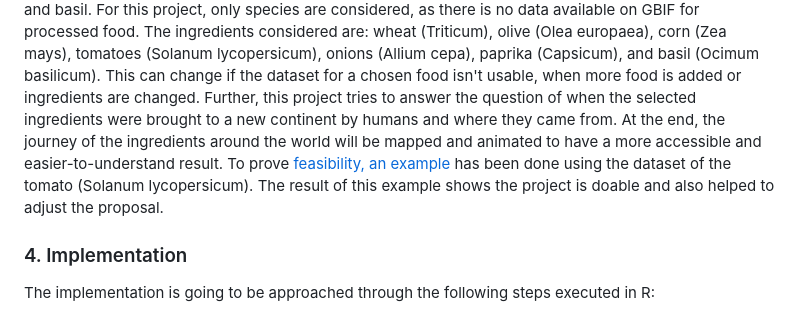
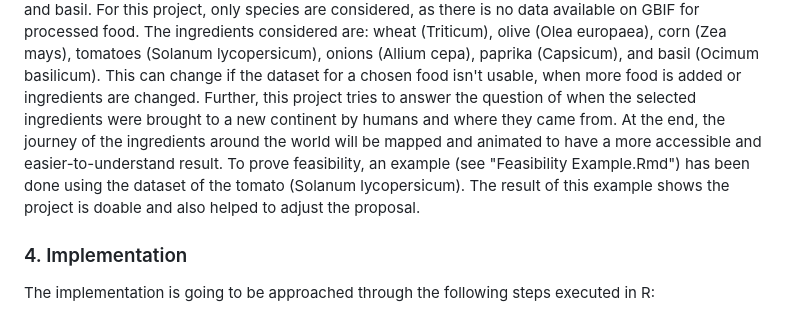
Before and after one commit to Charchaeology/ps_report, a Markdown page: README.md, the part around the change. GitHub-like rendering.

```diff
--- a/README.md
+++ b/README.md
@@ -14,7 +14,7 @@ Nowadays, with all kinds of food available year-round in supermarkets, we tend t
 ### 3. Objective
 The goal of this project is to track the journey over time and over continents of some selected ingredients of the dish pizza. An easy-to-prepare dough contains water, salt, flour (mostly wheat), yeast, and olive oil ([Recipe from Betty Bossy](https://www.bettybossi.ch/de/Rezept/ShowRezept/BB_ITKU120801_0243A-40-de)). Possible vegetarian topics include corn, tomatoes, onions, paprika, cheese, and basil. For this project, only species are considered, as there is no data available on GBIF for processed food. The ingredients considered are: wheat (Triticum), olive (Olea europaea), corn (Zea mays), tomatoes (Solanum lycopersicum), onions (Allium cepa), paprika (Capsicum), and basil (Ocimum basilicum). This can change if the dataset for a chosen food isn't usable, when more food is added or ingredients are changed.
 Further, this project tries to answer the question of when the selected ingredients were brought to a new continent by humans and where they came from. At the end, the journey of the ingredients around the world will be mapped and animated to have a more accessible and easier-to-understand result.
-To prove [feasibility, an example](/Feasibility_Example.Rmd) has been done using the dataset of the tomato (Solanum lycopersicum). The result of this example shows the project is doable and also helped to adjust the proposal.
+To prove feasibility, an example (see "Feasibility Example.Rmd") has been done using the dataset of the tomato (Solanum lycopersicum). The result of this example shows the project is doable and also helped to adjust the proposal.
 
 
 ### 4. Implementation
```
